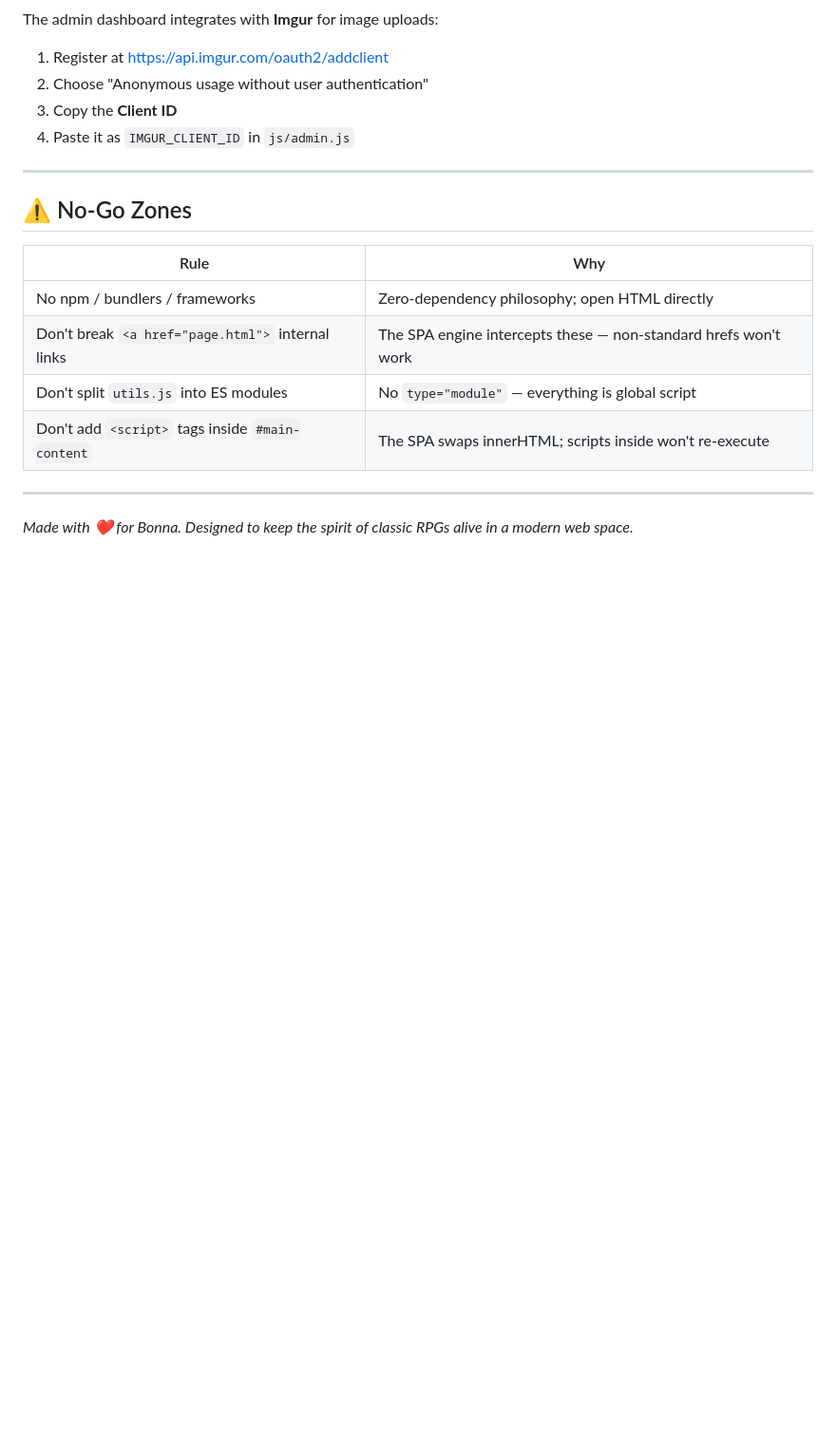
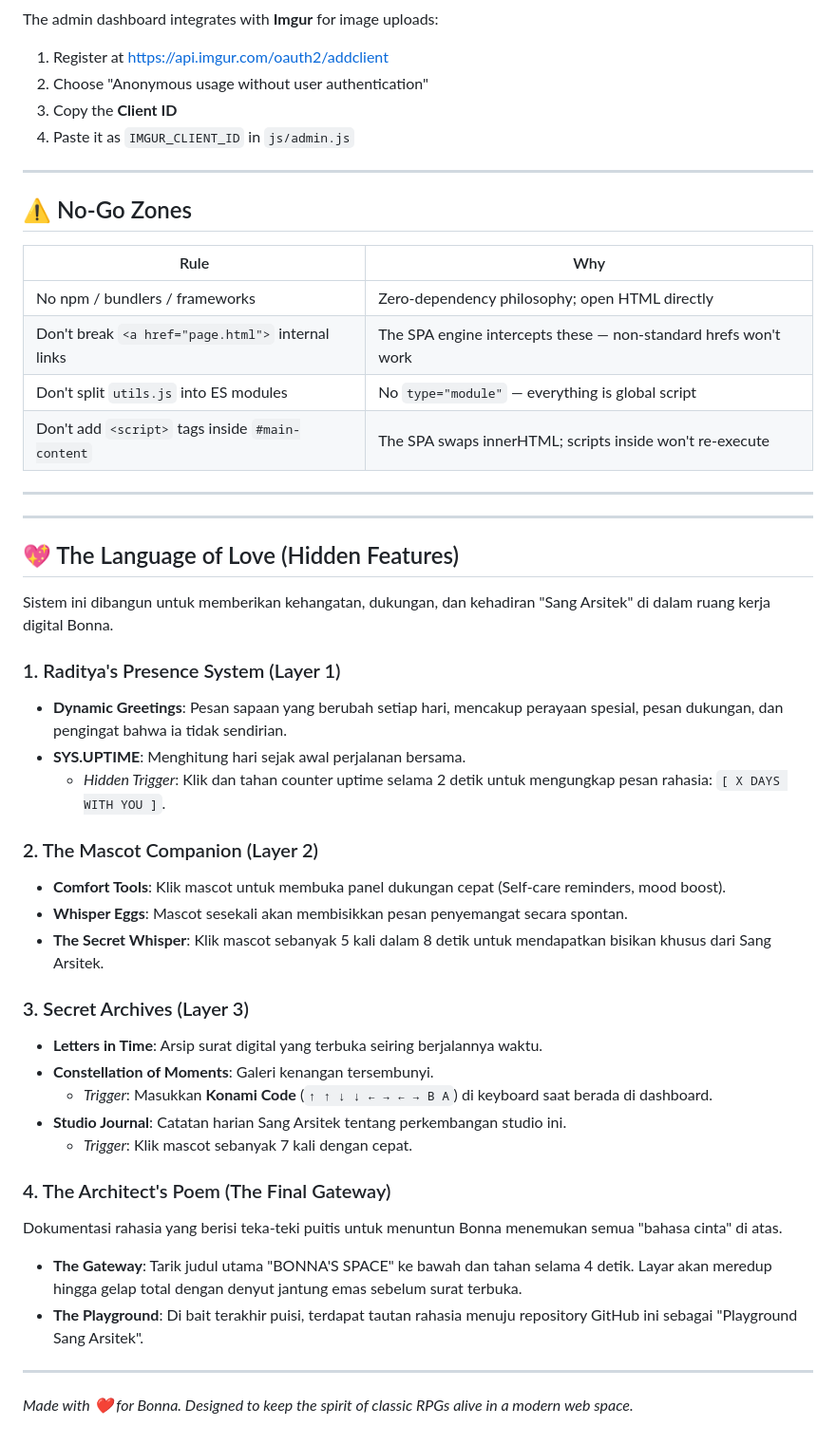
Before and after one commit to therabitt/bonna-space, a Markdown page: README.md, the part around the change. Shown at 95% size. Rendered like a GitHub page; blank space fills up the shorter version.

Commit message:
docs: update hidden features documentation

```diff
--- a/README.md
+++ b/README.md
@@ -243,4 +243,34 @@ The admin dashboard integrates with **Imgur** for image uploads:
 
 ---
 
+---
+
+## 💖 The Language of Love (Hidden Features)
+
+Sistem ini dibangun untuk memberikan kehangatan, dukungan, dan kehadiran "Sang Arsitek" di dalam ruang kerja digital Bonna.
+
+### 1. Raditya's Presence System (Layer 1)
+- **Dynamic Greetings**: Pesan sapaan yang berubah setiap hari, mencakup perayaan spesial, pesan dukungan, dan pengingat bahwa ia tidak sendirian.
+- **SYS.UPTIME**: Menghitung hari sejak awal perjalanan bersama.
+    - *Hidden Trigger*: Klik dan tahan counter uptime selama 2 detik untuk mengungkap pesan rahasia: `[ X DAYS WITH YOU ]`.
+
+### 2. The Mascot Companion (Layer 2)
+- **Comfort Tools**: Klik mascot untuk membuka panel dukungan cepat (Self-care reminders, mood boost).
+- **Whisper Eggs**: Mascot sesekali akan membisikkan pesan penyemangat secara spontan.
+- **The Secret Whisper**: Klik mascot sebanyak 5 kali dalam 8 detik untuk mendapatkan bisikan khusus dari Sang Arsitek.
+
+### 3. Secret Archives (Layer 3)
+- **Letters in Time**: Arsip surat digital yang terbuka seiring berjalannya waktu.
+- **Constellation of Moments**: Galeri kenangan tersembunyi.
+    - *Trigger*: Masukkan **Konami Code** (`↑ ↑ ↓ ↓ ← → ← → B A`) di keyboard saat berada di dashboard.
+- **Studio Journal**: Catatan harian Sang Arsitek tentang perkembangan studio ini.
+    - *Trigger*: Klik mascot sebanyak 7 kali dengan cepat.
+
+### 4. The Architect's Poem (The Final Gateway)
+Dokumentasi rahasia yang berisi teka-teki puitis untuk menuntun Bonna menemukan semua "bahasa cinta" di atas.
+- **The Gateway**: Tarik judul utama "BONNA'S SPACE" ke bawah dan tahan selama 4 detik. Layar akan meredup hingga gelap total dengan denyut jantung emas sebelum surat terbuka.
+- **The Playground**: Di bait terakhir puisi, terdapat tautan rahasia menuju repository GitHub ini sebagai "Playground Sang Arsitek".
+
+---
+
 _Made with ❤️ for Bonna. Designed to keep the spirit of classic RPGs alive in a modern web space._
```
